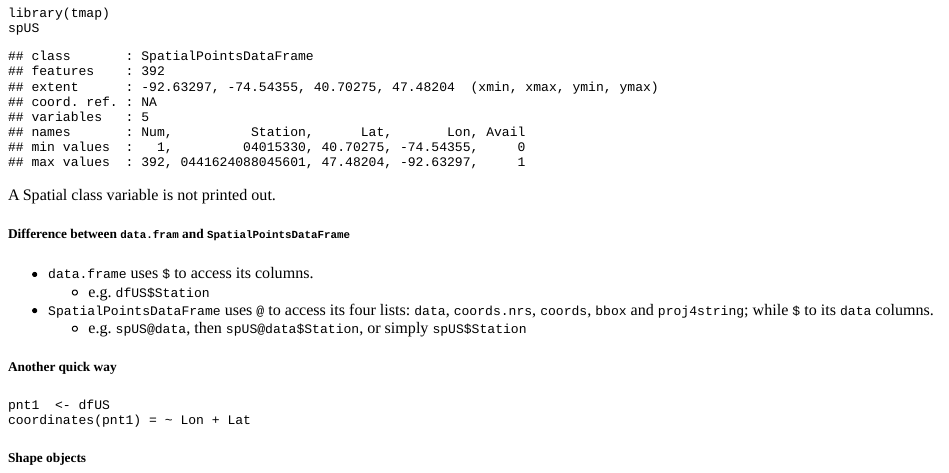
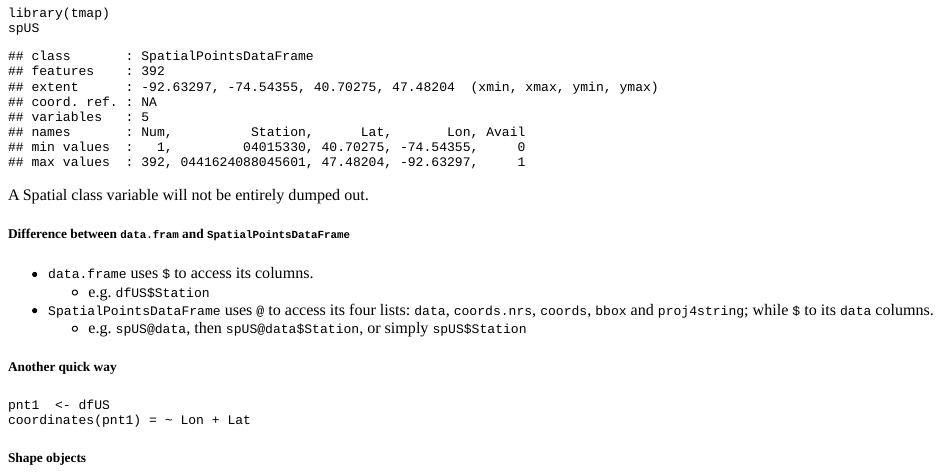
Before and after one commit to ChuliangXiao/cxiao, an R Markdown document (content/post/2018-03-31-r-spatial-data-analysis-1-from-data-to-spatial-data.Rmd): the page in a window 1100 px wide, from 4110 px down. The pictures show the output file content/post/2018-03-31-r-spatial-data-analysis-1-from-data-to-spatial-data.html that the author committed with the source, opened offline.

Commit message:
spatial data series

````diff
--- a/content/post/2018-03-31-r-spatial-data-analysis-1-from-data-to-spatial-data.Rmd
+++ b/content/post/2018-03-31-r-spatial-data-analysis-1-from-data-to-spatial-data.Rmd
@@ -81,7 +81,7 @@ plot(spUS)
 library(tmap)
 spUS
 ```
-A Spatial class variable is not printed out.
+A Spatial class variable will not be entirely dumped out.
 
 ##### Difference between `data.fram` and `SpatialPointsDataFrame `
 * `data.frame` uses `$` to access its columns.
````
Also changed, not shown: content/post/2018-03-31-r-spatial-data-analysis-1-from-data-to-spatial-data.html, 2 other files.
